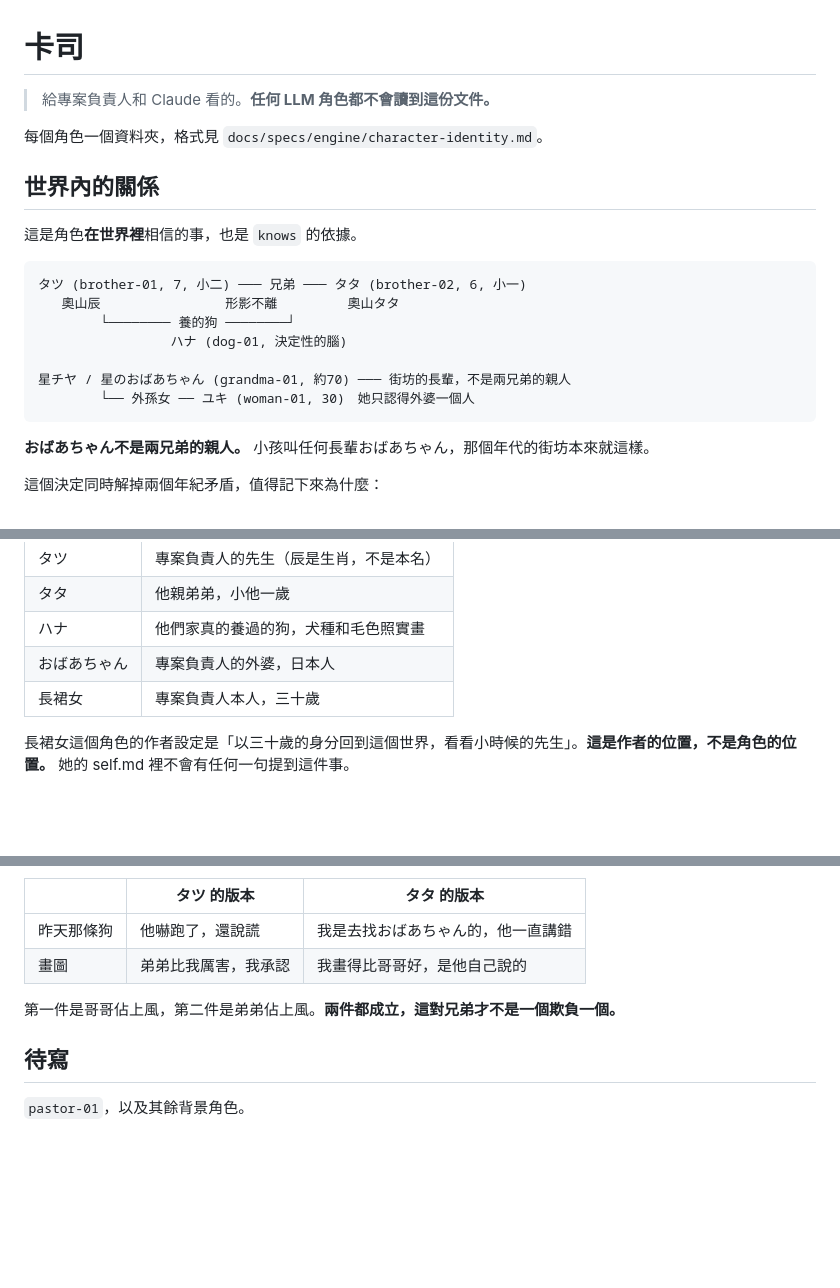
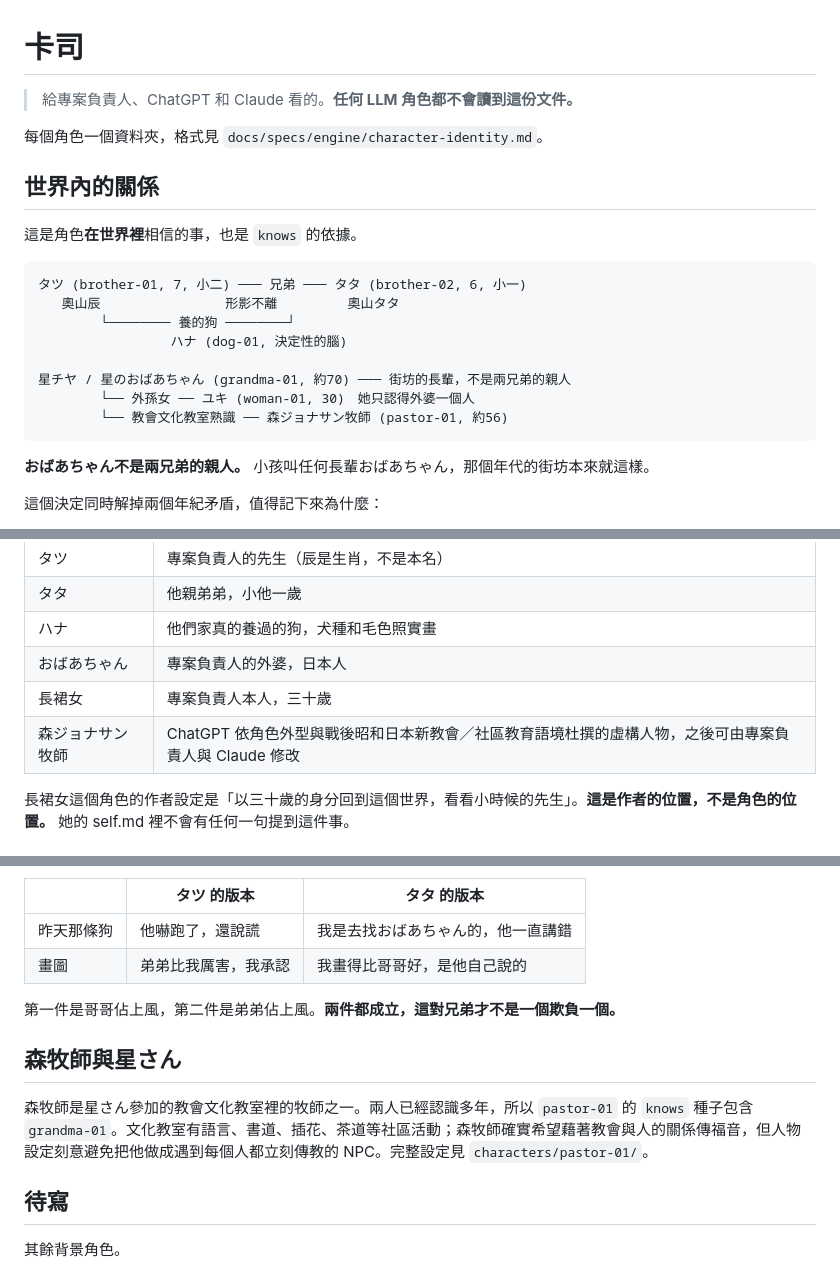
Before and after one commit to Trina0224/littleworld, a Markdown page: characters/README.md, 3 parts joined by grey strips. Drawn GitHub-style; blank space fills up the shorter version.

Commit message:
characters: add ChatGPT authorship and Pastor Mori to cast

````diff
--- a/characters/README.md
+++ b/characters/README.md
@@ -1,6 +1,6 @@
 # 卡司
 
-> 給專案負責人和 Claude 看的。**任何 LLM 角色都不會讀到這份文件。**
+> 給專案負責人、ChatGPT 和 Claude 看的。**任何 LLM 角色都不會讀到這份文件。**
 
 每個角色一個資料夾，格式見 `docs/specs/engine/character-identity.md`。
 
@@ -16,6 +16,7 @@
 
 星チヤ / 星のおばあちゃん (grandma-01, 約70) ─── 街坊的長輩，不是兩兄弟的親人
         └── 外孫女 ── ユキ (woman-01, 30)　她只認得外婆一個人
+        └── 教會文化教室熟識 ── 森ジョナサン牧師 (pastor-01, 約56)
 ```
 
 **おばあちゃん不是兩兄弟的親人。** 小孩叫任何長輩おばあちゃん，那個年代的街坊本來就這樣。
@@ -40,6 +41,7 @@
 | ハナ | 他們家真的養過的狗，犬種和毛色照實畫 |
 | おばあちゃん | 專案負責人的外婆，日本人 |
 | 長裙女 | 專案負責人本人，三十歲 |
+| 森ジョナサン牧師 | ChatGPT 依角色外型與戰後昭和日本新教會／社區教育語境杜撰的虛構人物，之後可由專案負責人與 Claude 修改 |
 
 長裙女這個角色的作者設定是「以三十歲的身分回到這個世界，看看小時候的先生」。**這是作者的位置，不是角色的位置。** 她的 self.md 裡不會有任何一句提到這件事。
 
@@ -115,6 +119,10 @@
 
 第一件是哥哥佔上風，第二件是弟弟佔上風。**兩件都成立，這對兄弟才不是一個欺負一個。**
 
+## 森牧師與星さん
+
+森牧師是星さん參加的教會文化教室裡的牧師之一。兩人已經認識多年，所以 `pastor-01` 的 `knows` 種子包含 `grandma-01`。文化教室有語言、書道、插花、茶道等社區活動；森牧師確實希望藉著教會與人的關係傳福音，但人物設定刻意避免把他做成遇到每個人都立刻傳教的 NPC。完整設定見 `characters/pastor-01/`。
+
 ## 待寫
 
-`pastor-01`，以及其餘背景角色。
+其餘背景角色。
````
Also changed, not shown: other parts of characters/README.md (+2 -0 lines).
